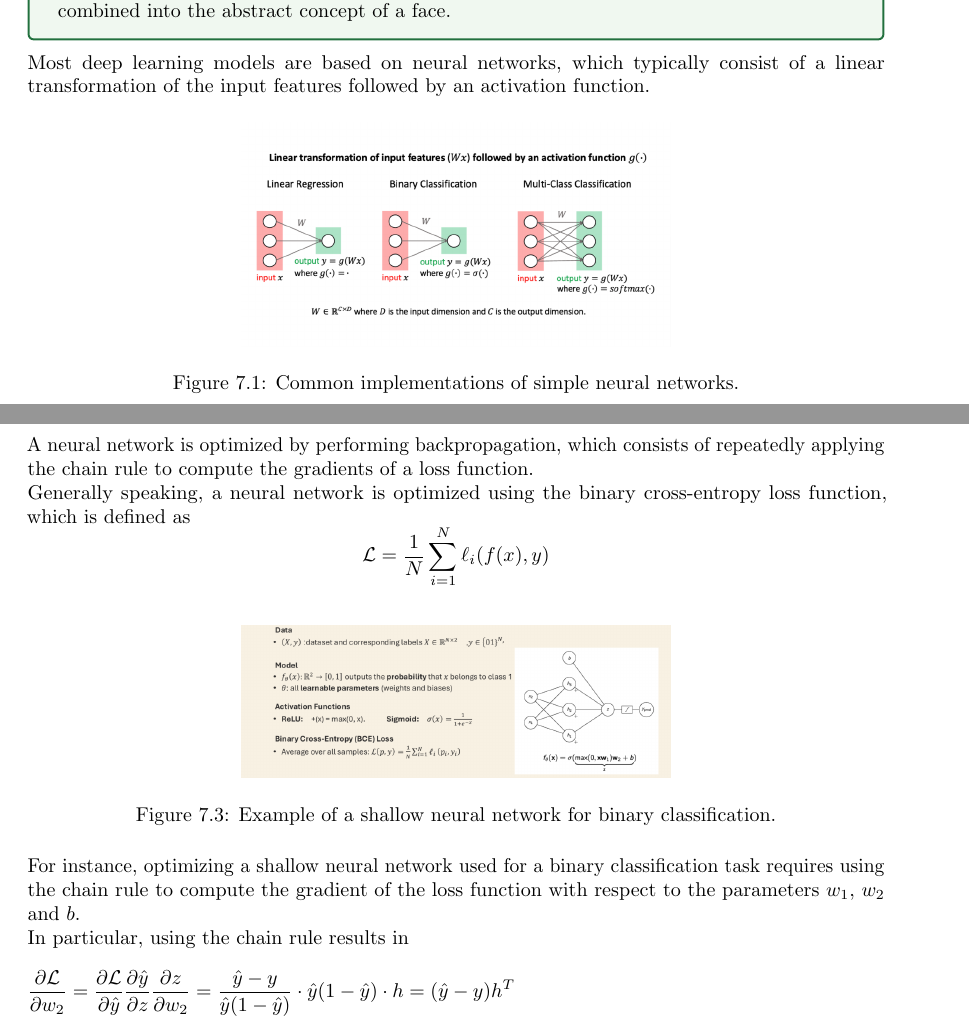
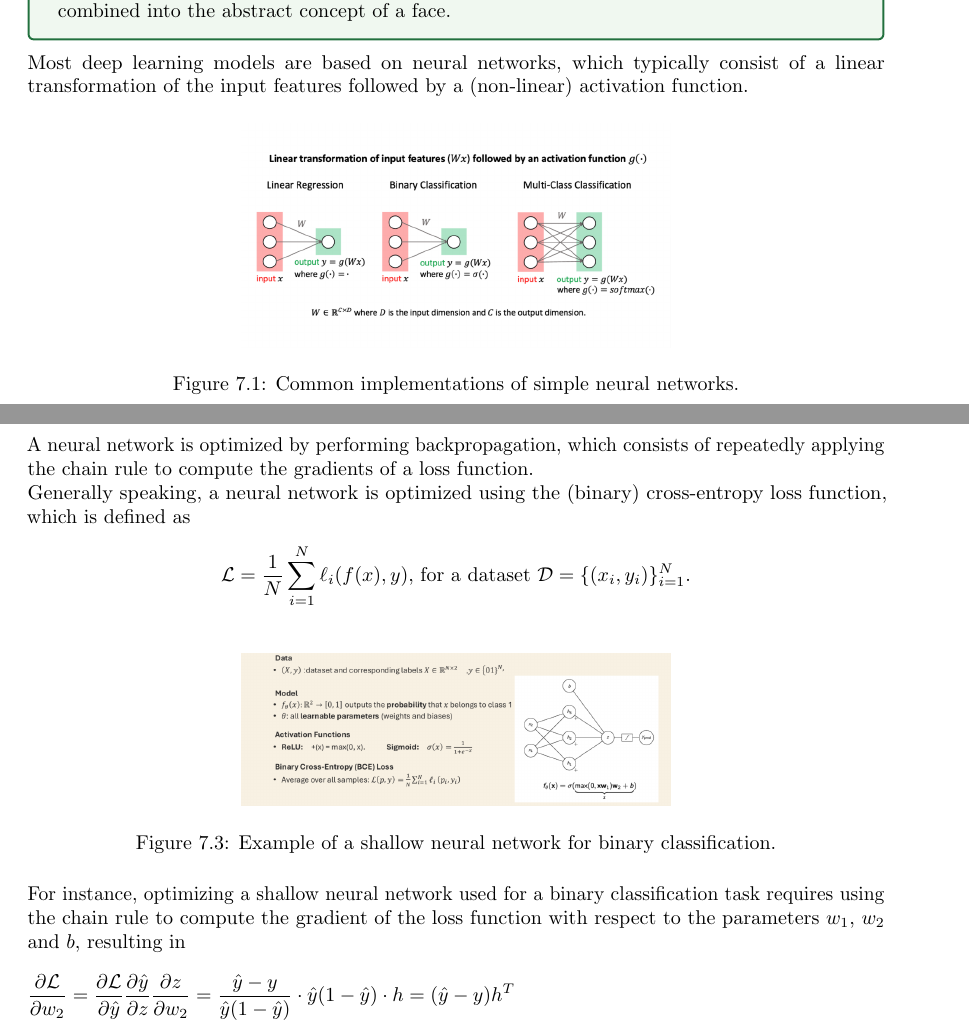
Before and after one commit to GianmariaRomano/Data-Science-Notes, a LaTeX thesis (First Year/First Semester/Fundamentals of Data Science/Notes/Fundamentals_of_Data_Science.tex): two parts of pages 41 and 43 of 55, joined at a grey line, cut so that both start at the same text. Compiled offline with pdfLaTeX.

Commit message:
Fix some past notes

```diff
--- a/First Year/First Semester/Fundamentals of Data Science/Notes/Fundamentals_of_Data_Science.tex
+++ b/First Year/First Semester/Fundamentals of Data Science/Notes/Fundamentals_of_Data_Science.tex
@@ -873,7 +873,7 @@ For instance, deep learning is a representation learning method that uses a hier
     A deep neural network learns how to recognize a face starting from the extraction of simple ``low-level'' features, such as edges or corners, that are combined into ``middle-level'' features, such as shapes or textures. \newline
     The shapes and textures are then combined into ``high-level'' object parts, which are ultimately combined into the abstract concept of a face.
 \end{examplebox}
-\noindent Most deep learning models are based on neural networks, which typically consist of a linear transformation of the input features followed by an activation function.
+\noindent Most deep learning models are based on neural networks, which typically consist of a linear transformation of the input features followed by a (non-linear) activation function.
 \begin{figure}[H]
     \centering
     \includegraphics[width=0.5\linewidth]{images/shallow_linear_nn.png}
@@ -903,16 +903,15 @@ Therefore, learning a shallow neural network is equivalent to learning a total o
 \end{examplebox}
 \subsection{Optimizing a shallow neural network using backpropagation}
 A neural network is optimized by performing backpropagation, which consists of repeatedly applying the chain rule to compute the gradients of a loss function. \newline
-Generally speaking, a neural network is optimized using the binary cross-entropy loss function, which is defined as
-\[\mathcal{L} = \frac{1}{N}\sum_{i = 1}^N \ell_i(f(x), y)\]
+Generally speaking, a neural network is optimized using the (binary) cross-entropy loss function, which is defined as
+\[\mathcal{L} = \frac{1}{N}\sum_{i = 1}^N \ell_i(f(x), y) \text{, for a dataset $\mathcal{D} = \{(x_i, y_i)\}_{i = 1}^N$.}\]
 \begin{figure}[H]
     \centering
     \includegraphics[width=0.5\linewidth]{images/shallow_nn_binary.png}
     \caption{Example of a shallow neural network for binary classification.}
     \label{fig:shallow_nn_binary}
 \end{figure}
-\noindent For instance, optimizing a shallow neural network used for a binary classification task requires using the chain rule to compute the gradient of the loss function with respect to the parameters $\displaystyle w_1$, $\displaystyle w_2$ and $\displaystyle b$. \newline
-In particular, using the chain rule results in
+\noindent For instance, optimizing a shallow neural network used for a binary classification task requires using the chain rule to compute the gradient of the loss function with respect to the parameters $\displaystyle w_1$, $\displaystyle w_2$ and $\displaystyle b$, resulting in
 \begin{align*}
     \frac{\partial\mathcal{L}}{\partial w_2} &= \frac{\partial\mathcal{L}}{\partial\hat{y}}\frac{\partial\hat{y}}{\partial z}\frac{\partial z}{\partial w_2} = \frac{\hat{y} - y}{\hat{y}(1 - \hat{y})} \cdot \hat{y}(1 - \hat{y}) \cdot h = (\hat{y} - y)h^T \\
     \frac{\partial\mathcal{L}}{\partial b} &= \frac{\partial\mathcal{L}}{\partial\hat{y}}\frac{\partial\hat{y}}{\partial z}\frac{\partial z}{\partial b} = \frac{\hat{y} - y}{\hat{y}(1 - \hat{y})} \cdot \hat{y}(1 - \hat{y}) \cdot \mathbf{1}^T = (\hat{y} - y)\mathbf{1}^T \\
```
Also changed, not shown: First Year/First Semester/Fundamentals of Data Science/Notes/Fundamentals_of_Data_Science.pdf, First Year/First Semester/Fundamentals of Data Science/Notes/Fundamentals_of_Data_Science.tex (4 more changed lines), 1 other file.
